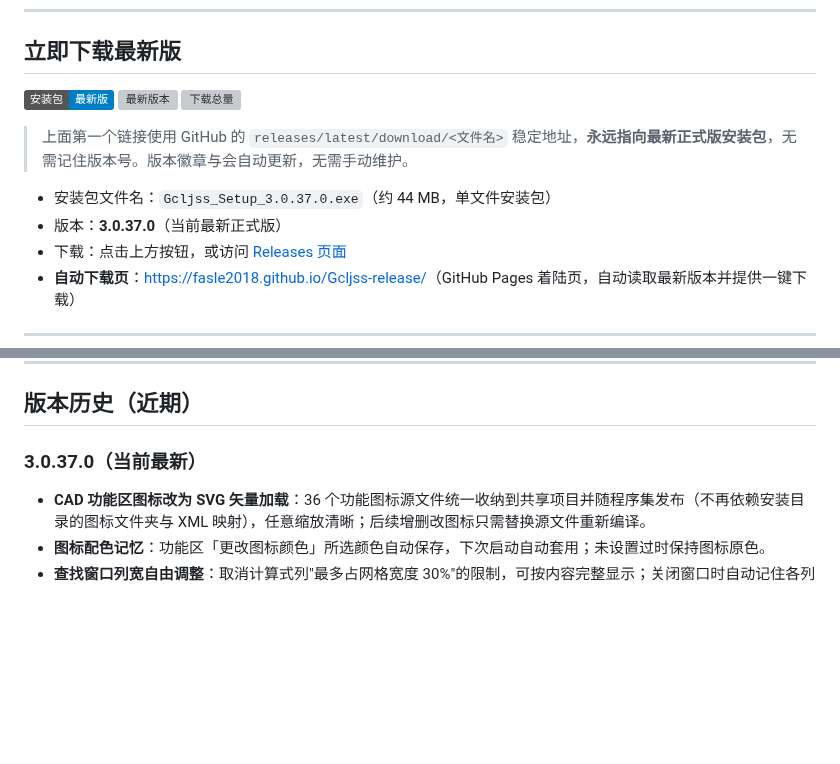
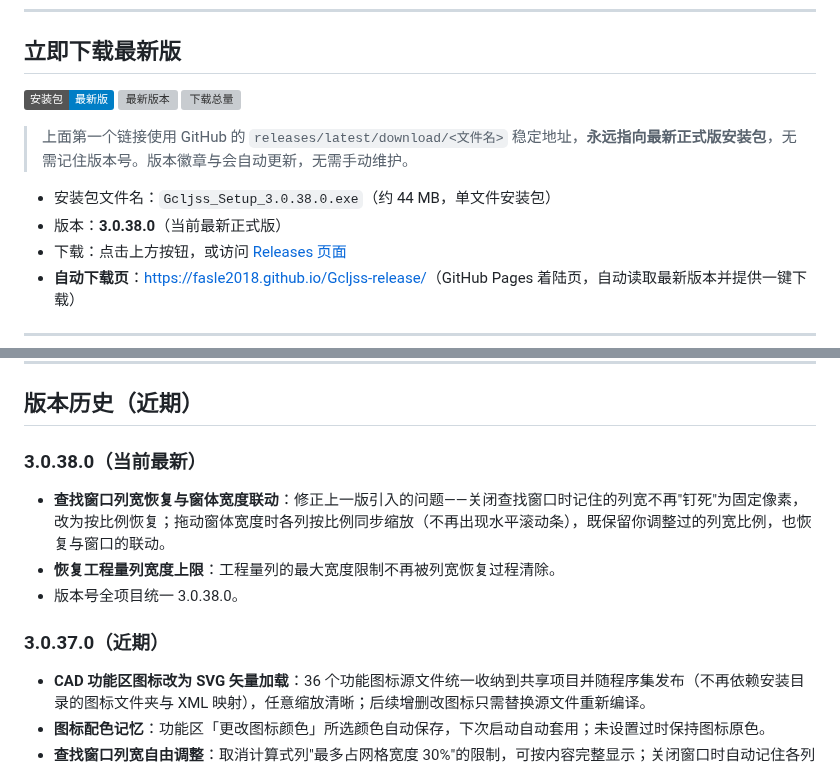
Before and after one commit to Fasle2018/Gcljss-release, a Markdown page: README.md, 2 parts joined by grey strips. GitHub-like rendering; badges without logos; blank space fills up the shorter version; grey boxes are pictures that could not be loaded.

Commit message:
docs: 更新 README 至 3.0.38.0

```diff
--- a/README.md
+++ b/README.md
@@ -12,8 +12,8 @@
 
 > 上面第一个链接使用 GitHub 的 `releases/latest/download/<文件名>` 稳定地址，**永远指向最新正式版安装包**，无需记住版本号。版本徽章与会自动更新，无需手动维护。
 
-- 安装包文件名：`Gcljss_Setup_3.0.37.0.exe`（约 44 MB，单文件安装包）
-- 版本：**3.0.37.0**（当前最新正式版）
+- 安装包文件名：`Gcljss_Setup_3.0.38.0.exe`（约 44 MB，单文件安装包）
+- 版本：**3.0.38.0**（当前最新正式版）
 - 下载：点击上方按钮，或访问 [Releases 页面](https://github.com/Fasle2018/Gcljss-release/releases)
 - **自动下载页**：[https://fasle2018.github.io/Gcljss-release/](https://fasle2018.github.io/Gcljss-release/)（GitHub Pages 着陆页，自动读取最新版本并提供一键下载）
 
@@ -44,7 +44,12 @@
 
 ## 版本历史（近期）
 
-### 3.0.37.0（当前最新）
+### 3.0.38.0（当前最新）
+- **查找窗口列宽恢复与窗体宽度联动**：修正上一版引入的问题——关闭查找窗口时记住的列宽不再"钉死"为固定像素，改为按比例恢复；拖动窗体宽度时各列按比例同步缩放（不再出现水平滚动条），既保留你调整过的列宽比例，也恢复与窗口的联动。
+- **恢复工程量列宽度上限**：工程量列的最大宽度限制不再被列宽恢复过程清除。
+- 版本号全项目统一 3.0.38.0。
+
+### 3.0.37.0（近期）
 - **CAD 功能区图标改为 SVG 矢量加载**：36 个功能图标源文件统一收纳到共享项目并随程序集发布（不再依赖安装目录的图标文件夹与 XML 映射），任意缩放清晰；后续增删改图标只需替换源文件重新编译。
 - **图标配色记忆**：功能区「更改图标颜色」所选颜色自动保存，下次启动自动套用；未设置过时保持图标原色。
 - **查找窗口列宽自由调整**：取消计算式列"最多占网格宽度 30%"的限制，可按内容完整显示；关闭窗口时自动记住各列宽度，下次打开沿用。
```
Also changed, not shown: other parts of README.md (+1 -1 lines).
